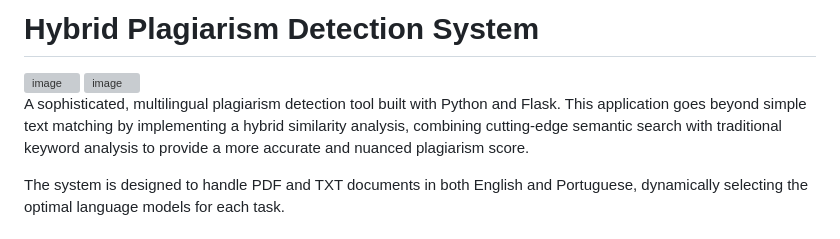
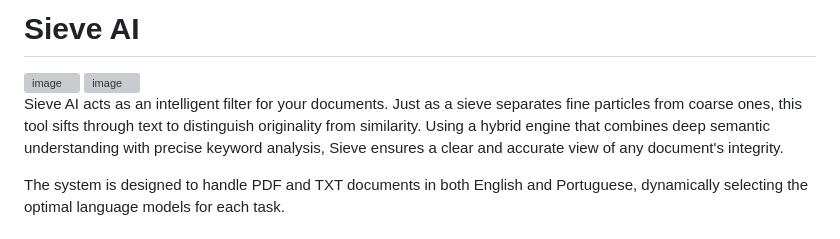
Before and after one commit to LucasMacieel/plagiarism_detector, a Markdown page: README.md, the part around the change. Drawn GitHub-style; grey boxes are pictures that could not be loaded.

```diff
--- a/README.md
+++ b/README.md
@@ -1,10 +1,10 @@
-# Hybrid Plagiarism Detection System
+# Sieve AI
 
 <img width="1318" height="502" alt="image" src="https://github.com/user-attachments/assets/e455c131-0007-4c4d-aa3b-f9128df6d478" />
 <img width="1167" height="845" alt="image" src="https://github.com/user-attachments/assets/437579c7-22cb-462e-b587-df19b359dd6a" />
 
 
-A sophisticated, multilingual plagiarism detection tool built with Python and Flask. This application goes beyond simple text matching by implementing a hybrid similarity analysis, combining cutting-edge semantic search with traditional keyword analysis to provide a more accurate and nuanced plagiarism score.
+Sieve AI acts as an intelligent filter for your documents. Just as a sieve separates fine particles from coarse ones, this tool sifts through text to distinguish originality from similarity. Using a hybrid engine that combines deep semantic understanding with precise keyword analysis, Sieve ensures a clear and accurate view of any document's integrity.
 
 The system is designed to handle PDF and TXT documents in both English and Portuguese, dynamically selecting the optimal language models for each task.
 
```
